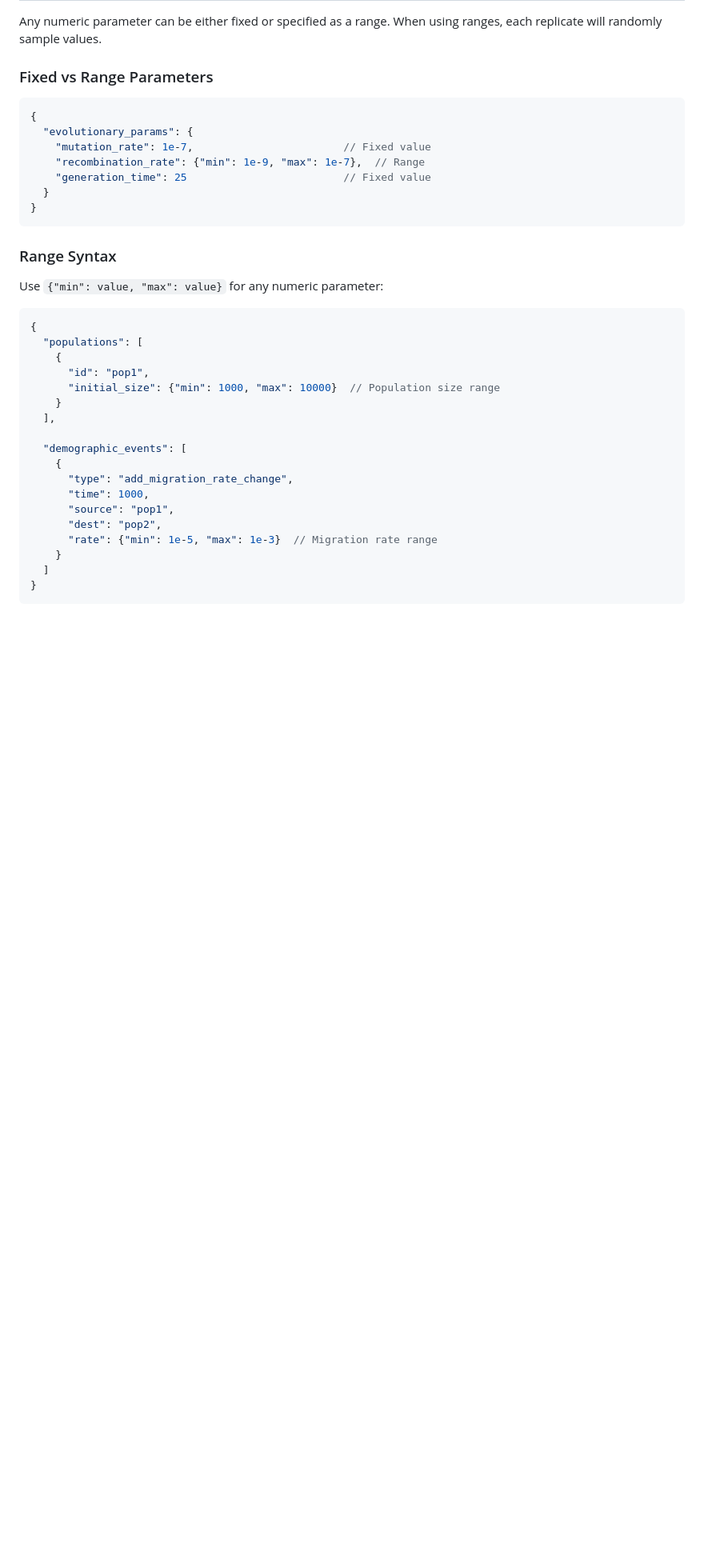
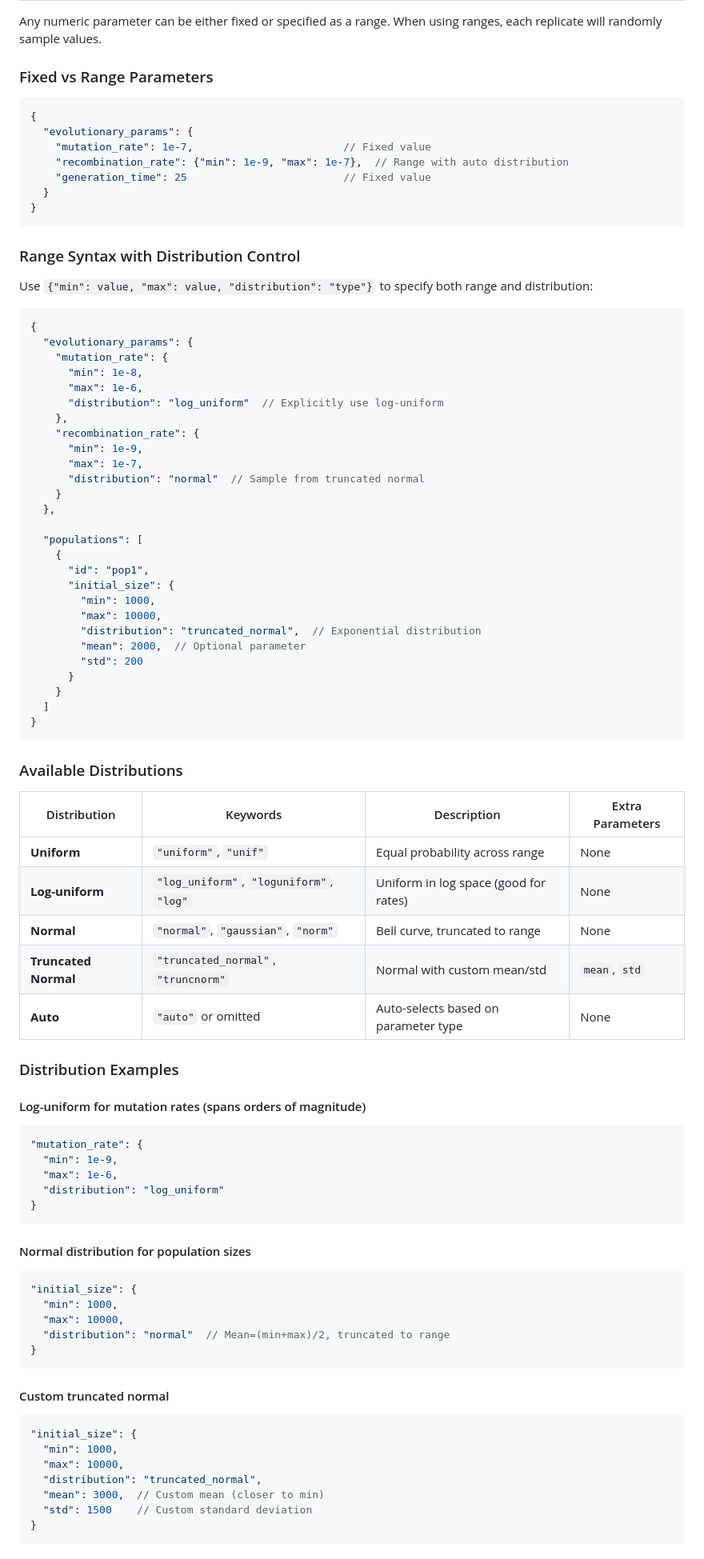
Before and after one commit to inrae/MSpangepop, a Markdown page: doc/configuration_model.md, the part around one of its changes. Shown at 80% size. GitHub-like rendering; blank space fills up the shorter version.

Commit message:
Update: the doc to include the custom distribution

````diff
--- a/doc/configuration_model.md
+++ b/doc/configuration_model.md
@@ -58,34 +57,84 @@ Any numeric parameter can be either fixed or specified as a range. When using ra
 {
   "evolutionary_params": {
     "mutation_rate": 1e-7,                        // Fixed value
-    "recombination_rate": {"min": 1e-9, "max": 1e-7},  // Range
+    "recombination_rate": {"min": 1e-9, "max": 1e-7},  // Range with auto distribution
     "generation_time": 25                         // Fixed value
   }
 }
 ```
 
-### Range Syntax
+### Range Syntax with Distribution Control
 
-Use `{"min": value, "max": value}` for any numeric parameter:
+Use `{"min": value, "max": value, "distribution": "type"}` to specify both range and distribution:
 
 ```json
 {
+  "evolutionary_params": {
+    "mutation_rate": {
+      "min": 1e-8,
+      "max": 1e-6,
+      "distribution": "log_uniform"  // Explicitly use log-uniform
+    },
+    "recombination_rate": {
+      "min": 1e-9,
+      "max": 1e-7,
+      "distribution": "normal"  // Sample from truncated normal
+    }
+  },
+
   "populations": [
     {
       "id": "pop1",
-      "initial_size": {"min": 1000, "max": 10000}  // Population size range
-    }
-  ],
-
-  "demographic_events": [
-    {
-      "type": "add_migration_rate_change",
-      "time": 1000,
-      "source": "pop1",
-      "dest": "pop2",
-      "rate": {"min": 1e-5, "max": 1e-3}  // Migration rate range
+      "initial_size": {
+        "min": 1000,
+        "max": 10000,
+        "distribution": "truncated_normal",  // Exponential distribution
+        "mean": 2000,  // Optional parameter
+        "std": 200
+      }
     }
   ]
 }
 ```
 
+### Available Distributions
+
+| Distribution | Keywords | Description | Extra Parameters |
+|-------------|----------|-------------|------------------|
+| **Uniform** | `"uniform"`, `"unif"` | Equal probability across range | None |
+| **Log-uniform** | `"log_uniform"`, `"loguniform"`, `"log"` | Uniform in log space (good for rates) | None |
+| **Normal** | `"normal"`, `"gaussian"`, `"norm"` | Bell curve, truncated to range | None |
+| **Truncated Normal** | `"truncated_normal"`, `"truncnorm"` | Normal with custom mean/std | `mean`, `std` |
+| **Auto** | `"auto"` or omitted | Auto-selects based on parameter type | None |
+
+### Distribution Examples
+
+#### Log-uniform for mutation rates (spans orders of magnitude)
+```json
+"mutation_rate": {
+  "min": 1e-9,
+  "max": 1e-6,
+  "distribution": "log_uniform"
+}
+```
+
+#### Normal distribution for population sizes
+```json
+"initial_size": {
+  "min": 1000,
+  "max": 10000,
+  "distribution": "normal"  // Mean=(min+max)/2, truncated to range
+}
+```
+
+#### Custom truncated normal
+```json
+"initial_size": {
+  "min": 1000,
+  "max": 10000,
+  "distribution": "truncated_normal",
+  "mean": 3000,  // Custom mean (closer to min)
+  "std": 1500    // Custom standard deviation
+}
+```
+
````
Also changed, not shown: other parts of doc/configuration_model.md (+104 -36 lines).
